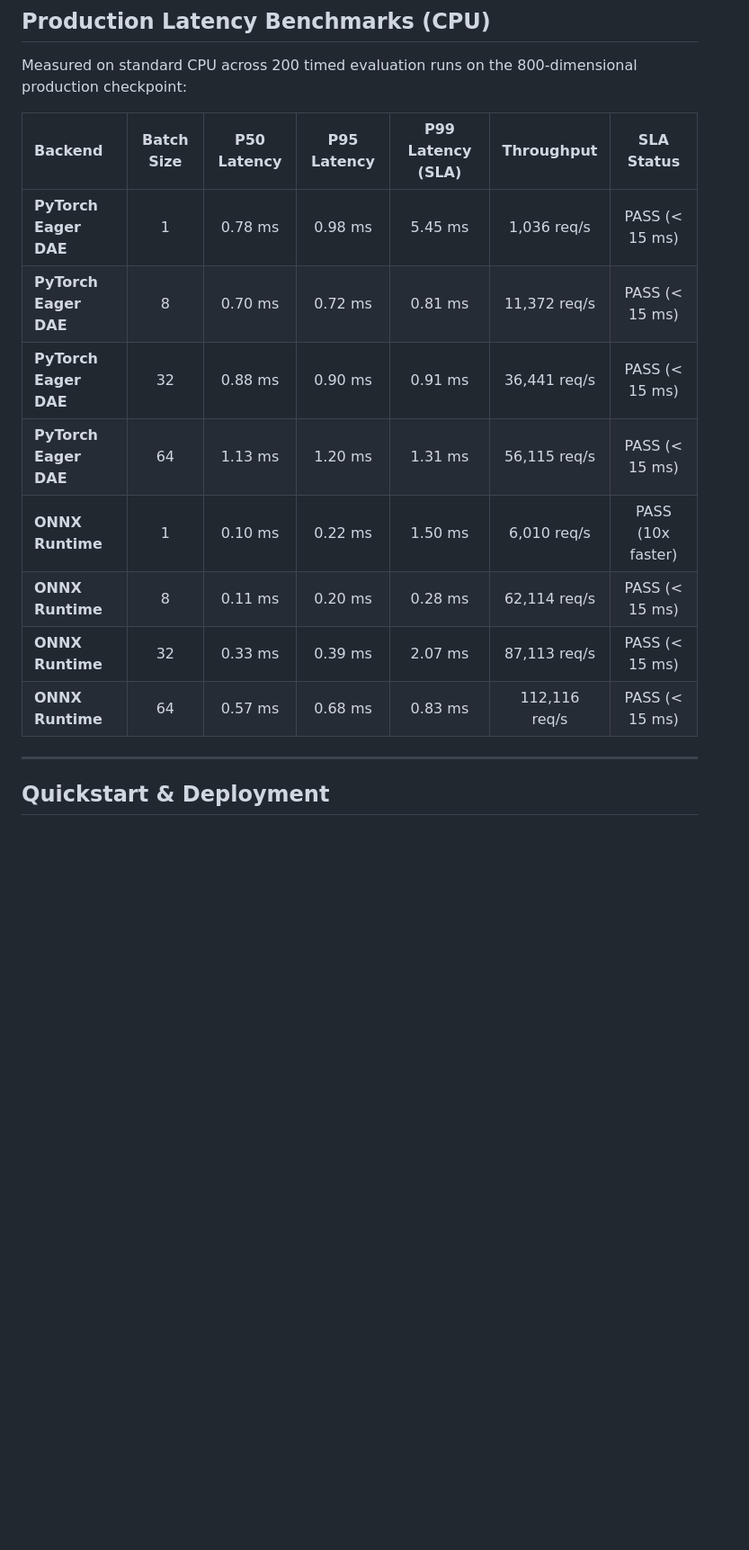
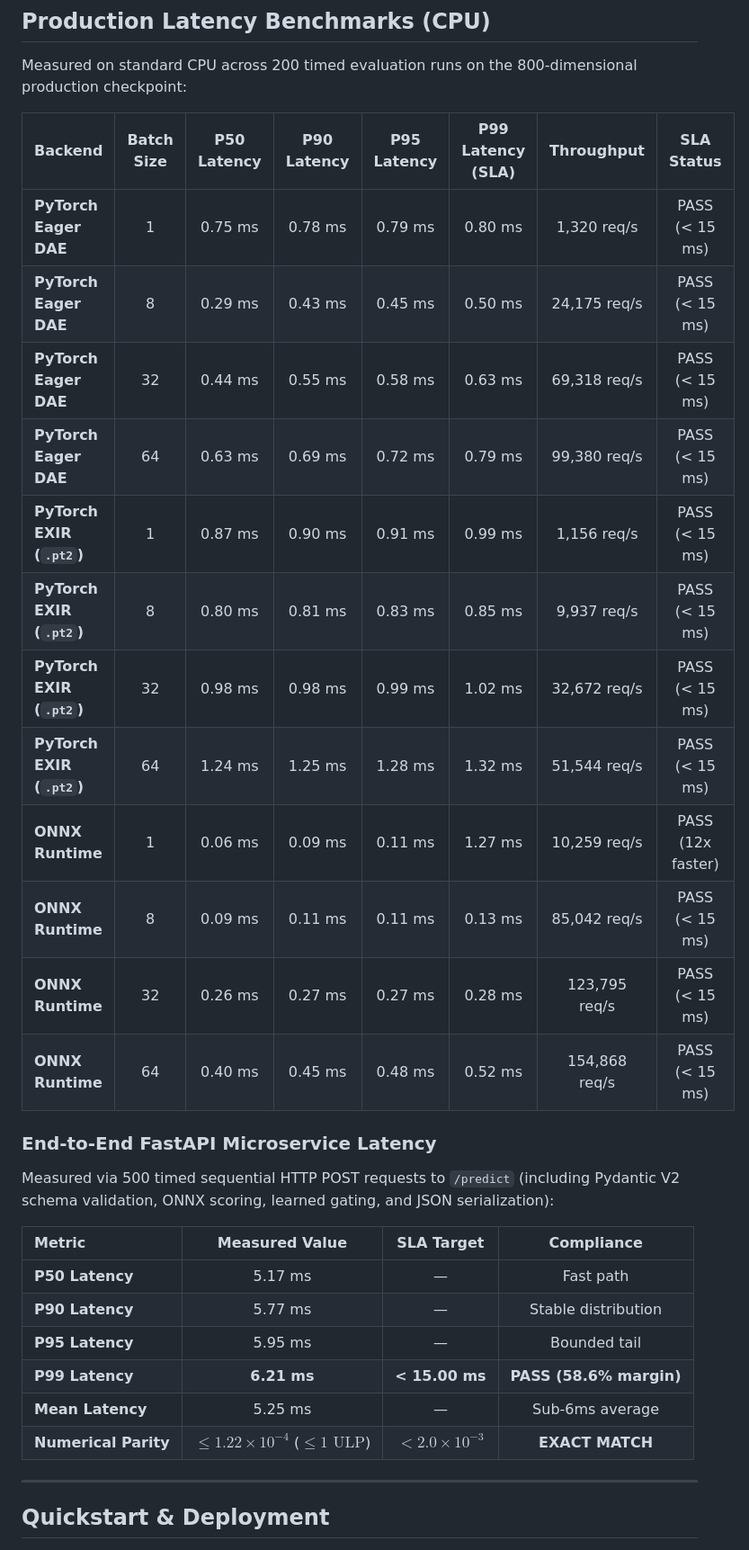
Before and after one commit to sa6uhi/DL-final-project, a Markdown page: README.md, the part around the change. Shown at 90% size. Drawn GitHub-style; blank space fills up the shorter version.

Commit message:
docs: update production latency benchmarks across backends in README

```diff
--- a/README.md
+++ b/README.md
@@ -41,16 +41,33 @@ A high-throughput, production-grade fraud detection platform combining a semi-su
 
 Measured on standard CPU across 200 timed evaluation runs on the 800-dimensional production checkpoint:
 
-| Backend | Batch Size | P50 Latency | P95 Latency | P99 Latency (SLA) | Throughput | SLA Status |
-| :--- | :---: | :---: | :---: | :---: | :---: | :---: |
-| **PyTorch Eager DAE** | 1 | 0.78 ms | 0.98 ms | 5.45 ms | 1,036 req/s | PASS (< 15 ms) |
-| **PyTorch Eager DAE** | 8 | 0.70 ms | 0.72 ms | 0.81 ms | 11,372 req/s | PASS (< 15 ms) |
-| **PyTorch Eager DAE** | 32 | 0.88 ms | 0.90 ms | 0.91 ms | 36,441 req/s | PASS (< 15 ms) |
-| **PyTorch Eager DAE** | 64 | 1.13 ms | 1.20 ms | 1.31 ms | 56,115 req/s | PASS (< 15 ms) |
-| **ONNX Runtime** | 1 | 0.10 ms | 0.22 ms | 1.50 ms | 6,010 req/s | PASS (10x faster) |
-| **ONNX Runtime** | 8 | 0.11 ms | 0.20 ms | 0.28 ms | 62,114 req/s | PASS (< 15 ms) |
-| **ONNX Runtime** | 32 | 0.33 ms | 0.39 ms | 2.07 ms | 87,113 req/s | PASS (< 15 ms) |
-| **ONNX Runtime** | 64 | 0.57 ms | 0.68 ms | 0.83 ms | 112,116 req/s | PASS (< 15 ms) |
+| Backend | Batch Size | P50 Latency | P90 Latency | P95 Latency | P99 Latency (SLA) | Throughput | SLA Status |
+| :--- | :---: | :---: | :---: | :---: | :---: | :---: | :---: |
+| **PyTorch Eager DAE** | 1 | 0.75 ms | 0.78 ms | 0.79 ms | 0.80 ms | 1,320 req/s | PASS (< 15 ms) |
+| **PyTorch Eager DAE** | 8 | 0.29 ms | 0.43 ms | 0.45 ms | 0.50 ms | 24,175 req/s | PASS (< 15 ms) |
+| **PyTorch Eager DAE** | 32 | 0.44 ms | 0.55 ms | 0.58 ms | 0.63 ms | 69,318 req/s | PASS (< 15 ms) |
+| **PyTorch Eager DAE** | 64 | 0.63 ms | 0.69 ms | 0.72 ms | 0.79 ms | 99,380 req/s | PASS (< 15 ms) |
+| **PyTorch EXIR (`.pt2`)** | 1 | 0.87 ms | 0.90 ms | 0.91 ms | 0.99 ms | 1,156 req/s | PASS (< 15 ms) |
+| **PyTorch EXIR (`.pt2`)** | 8 | 0.80 ms | 0.81 ms | 0.83 ms | 0.85 ms | 9,937 req/s | PASS (< 15 ms) |
+| **PyTorch EXIR (`.pt2`)** | 32 | 0.98 ms | 0.98 ms | 0.99 ms | 1.02 ms | 32,672 req/s | PASS (< 15 ms) |
+| **PyTorch EXIR (`.pt2`)** | 64 | 1.24 ms | 1.25 ms | 1.28 ms | 1.32 ms | 51,544 req/s | PASS (< 15 ms) |
+| **ONNX Runtime** | 1 | 0.06 ms | 0.09 ms | 0.11 ms | 1.27 ms | 10,259 req/s | PASS (12x faster) |
+| **ONNX Runtime** | 8 | 0.09 ms | 0.11 ms | 0.11 ms | 0.13 ms | 85,042 req/s | PASS (< 15 ms) |
+| **ONNX Runtime** | 32 | 0.26 ms | 0.27 ms | 0.27 ms | 0.28 ms | 123,795 req/s | PASS (< 15 ms) |
+| **ONNX Runtime** | 64 | 0.40 ms | 0.45 ms | 0.48 ms | 0.52 ms | 154,868 req/s | PASS (< 15 ms) |
+
+### End-to-End FastAPI Microservice Latency
+
+Measured via 500 timed sequential HTTP POST requests to `/predict` (including Pydantic V2 schema validation, ONNX scoring, learned gating, and JSON serialization):
+
+| Metric | Measured Value | SLA Target | Compliance |
+| :--- | :---: | :---: | :---: |
+| **P50 Latency** | 5.17 ms | — | Fast path |
+| **P90 Latency** | 5.77 ms | — | Stable distribution |
+| **P95 Latency** | 5.95 ms | — | Bounded tail |
+| **P99 Latency** | **6.21 ms** | **< 15.00 ms** | **PASS (58.6% margin)** |
+| **Mean Latency** | 5.25 ms | — | Sub-6ms average |
+| **Numerical Parity** | $\le 1.22 \times 10^{-4}$ ($\le 1\text{ ULP}$) | $< 2.0 \times 10^{-3}$ | **EXACT MATCH** |
 
 ---
 
```
